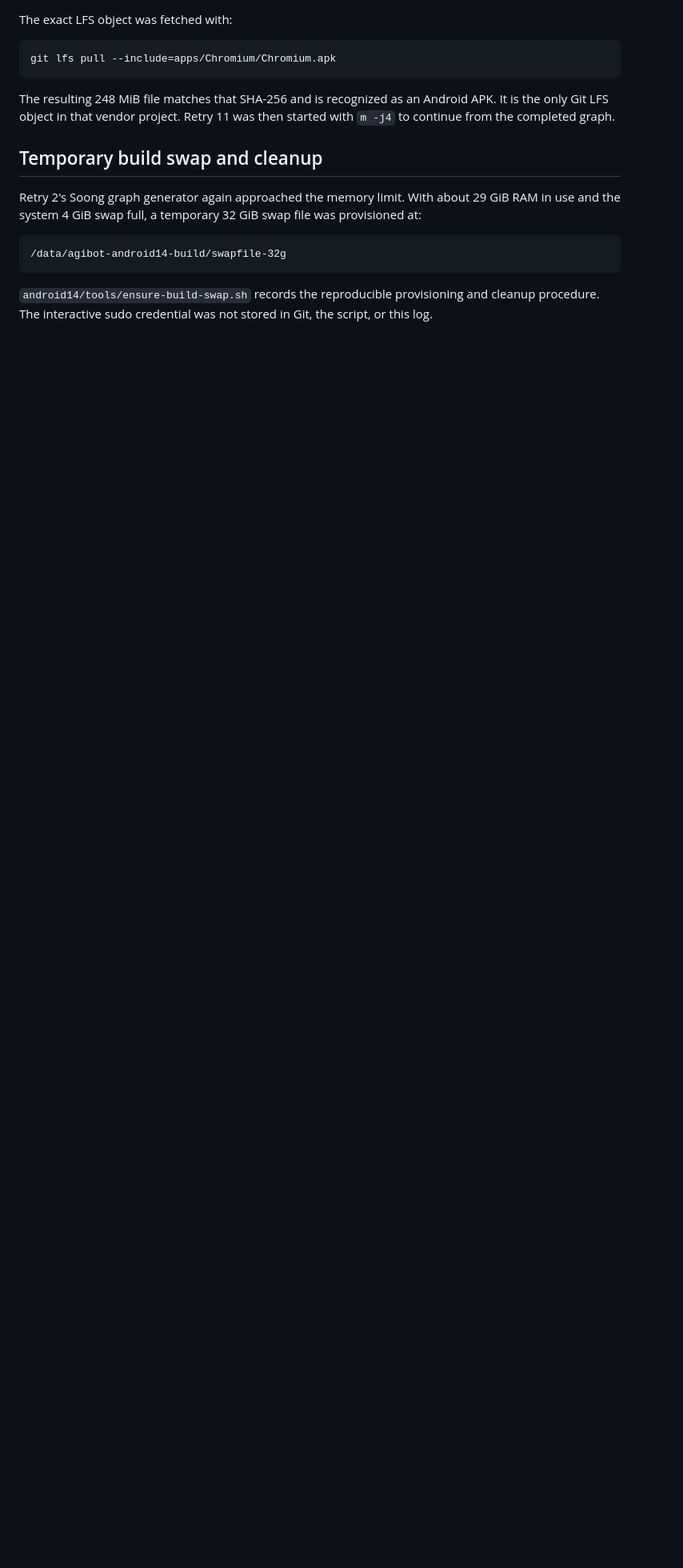
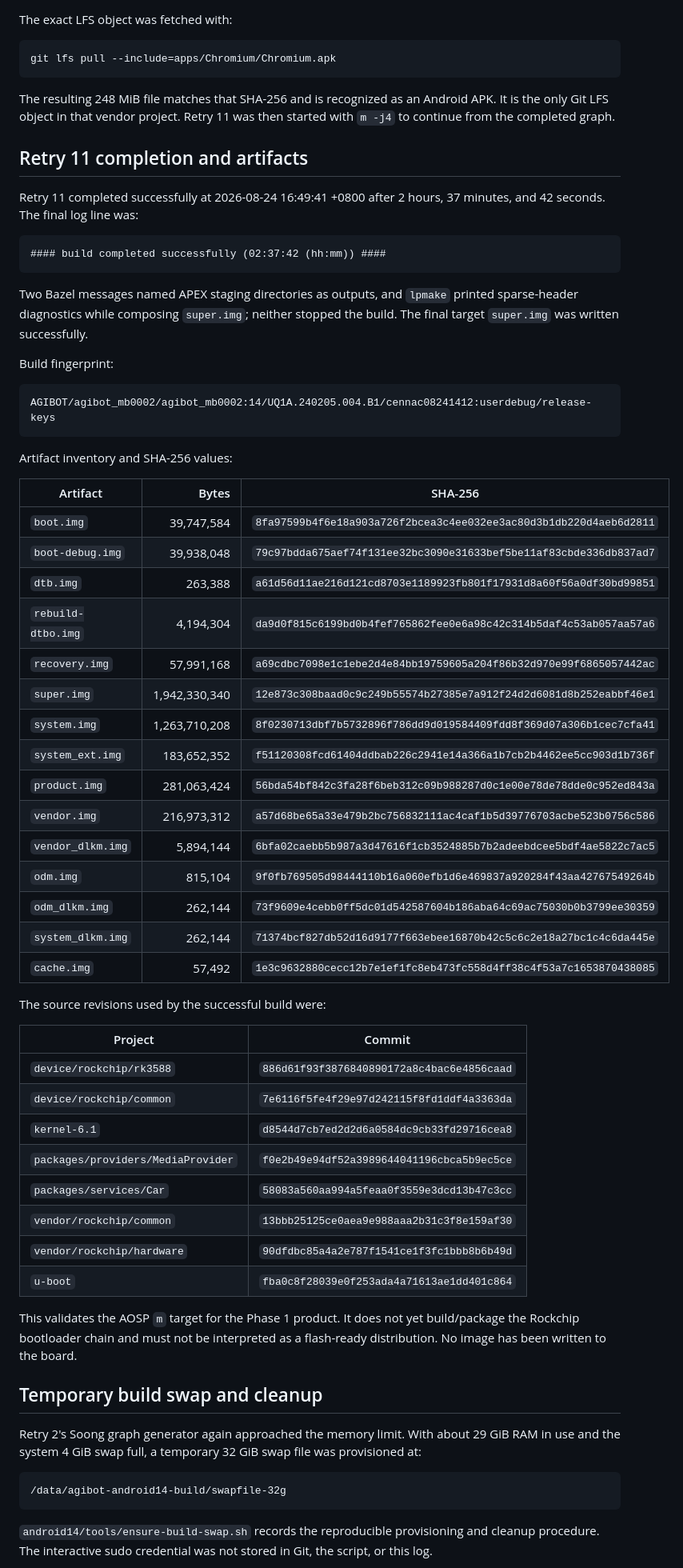
Before and after one commit to cennac/agibot, a Markdown page: android14/docs/10-build-validation.md, the part around the change. Shown at 80% size. Rendered like a GitHub page; blank space fills up the shorter version.

Commit message:
android14: record successful phase1 build

````diff
--- a/android14/docs/10-build-validation.md
+++ b/android14/docs/10-build-validation.md
@@ -370,6 +370,62 @@ The resulting 248 MiB file matches that SHA-256 and is recognized as an Android
 APK. It is the only Git LFS object in that vendor project. Retry 11 was then
 started with `m -j4` to continue from the completed graph.
 
+## Retry 11 completion and artifacts
+
+Retry 11 completed successfully at 2026-08-24 16:49:41 +0800 after 2 hours,
+37 minutes, and 42 seconds. The final log line was:
+
+```text
+#### build completed successfully (02:37:42 (hh:mm)) ####
+```
+
+Two Bazel messages named APEX staging directories as outputs, and `lpmake`
+printed sparse-header diagnostics while composing `super.img`; neither stopped
+the build. The final target `super.img` was written successfully.
+
+Build fingerprint:
+
+```text
+AGIBOT/agibot_mb0002/agibot_mb0002:14/UQ1A.240205.004.B1/cennac08241412:userdebug/release-keys
+```
+
+Artifact inventory and SHA-256 values:
+
+| Artifact | Bytes | SHA-256 |
+|---|---:|---|
+| `boot.img` | 39,747,584 | `8fa97599b4f6e18a903a726f2bcea3c4ee032ee3ac80d3b1db220d4aeb6d2811` |
+| `boot-debug.img` | 39,938,048 | `79c97bdda675aef74f131ee32bc3090e31633bef5be11af83cbde336db837ad7` |
+| `dtb.img` | 263,388 | `a61d56d11ae216d121cd8703e1189923fb801f17931d8a60f56a0df30bd99851` |
+| `rebuild-dtbo.img` | 4,194,304 | `da9d0f815c6199bd0b4fef765862fee0e6a98c42c314b5daf4c53ab057aa57a6` |
+| `recovery.img` | 57,991,168 | `a69cdbc7098e1c1ebe2d4e84bb19759605a204f86b32d970e99f6865057442ac` |
+| `super.img` | 1,942,330,340 | `12e873c308baad0c9c249b55574b27385e7a912f24d2d6081d8b252eabbf46e1` |
+| `system.img` | 1,263,710,208 | `8f0230713dbf7b5732896f786dd9d019584409fdd8f369d07a306b1cec7cfa41` |
+| `system_ext.img` | 183,652,352 | `f51120308fcd61404ddbab226c2941e14a366a1b7cb2b4462ee5cc903d1b736f` |
+| `product.img` | 281,063,424 | `56bda54bf842c3fa28f6beb312c09b988287d0c1e00e78de78dde0c952ed843a` |
+| `vendor.img` | 216,973,312 | `a57d68be65a33e479b2bc756832111ac4caf1b5d39776703acbe523b0756c586` |
+| `vendor_dlkm.img` | 5,894,144 | `6bfa02caebb5b987a3d47616f1cb3524885b7b2adeebdcee5bdf4ae5822c7ac5` |
+| `odm.img` | 815,104 | `9f0fb769505d98444110b16a060efb1d6e469837a920284f43aa42767549264b` |
+| `odm_dlkm.img` | 262,144 | `73f9609e4cebb0ff5dc01d542587604b186aba64c69ac75030b0b3799ee30359` |
+| `system_dlkm.img` | 262,144 | `71374bcf827db52d16d9177f663ebee16870b42c5c6c2e18a27bc1c4c6da445e` |
+| `cache.img` | 57,492 | `1e3c9632880cecc12b7e1ef1fc8eb473fc558d4ff38c4f53a7c1653870438085` |
+
+The source revisions used by the successful build were:
+
+| Project | Commit |
+|---|---|
+| `device/rockchip/rk3588` | `886d61f93f3876840890172a8c4bac6e4856caad` |
+| `device/rockchip/common` | `7e6116f5fe4f29e97d242115f8fd1ddf4a3363da` |
+| `kernel-6.1` | `d8544d7cb7ed2d2d6a0584dc9cb33fd29716cea8` |
+| `packages/providers/MediaProvider` | `f0e2b49e94df52a3989644041196cbca5b9ec5ce` |
+| `packages/services/Car` | `58083a560aa994a5feaa0f3559e3dcd13b47c3cc` |
+| `vendor/rockchip/common` | `13bbb25125ce0aea9e988aaa2b31c3f8e159af30` |
+| `vendor/rockchip/hardware` | `90dfdbc85a4a2e787f1541ce1f3fc1bbb8b6b49d` |
+| `u-boot` | `fba0c8f28039e0f253ada4a71613ae1dd401c864` |
+
+This validates the AOSP `m` target for the Phase 1 product. It does not yet
+build/package the Rockchip bootloader chain and must not be interpreted as a
+flash-ready distribution. No image has been written to the board.
+
 ## Temporary build swap and cleanup
 
 Retry 2's Soong graph generator again approached the memory limit. With about
````
